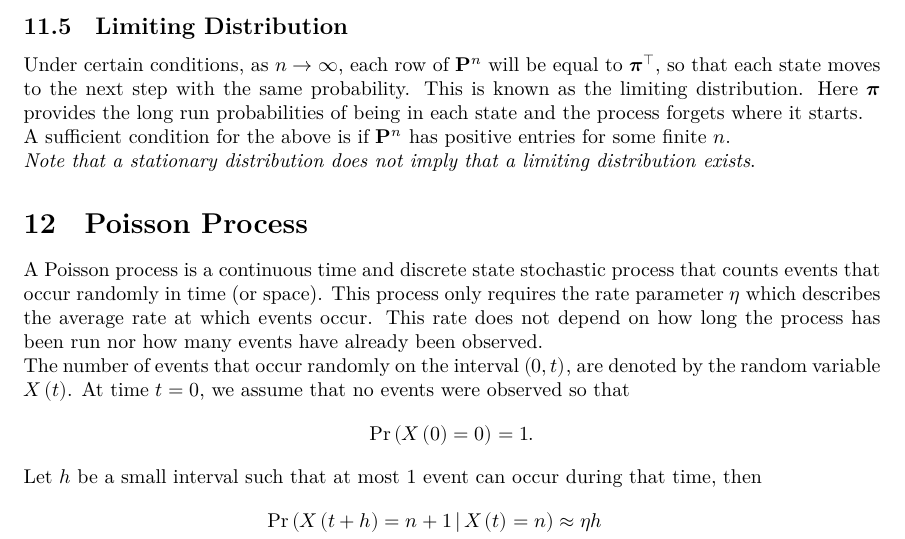
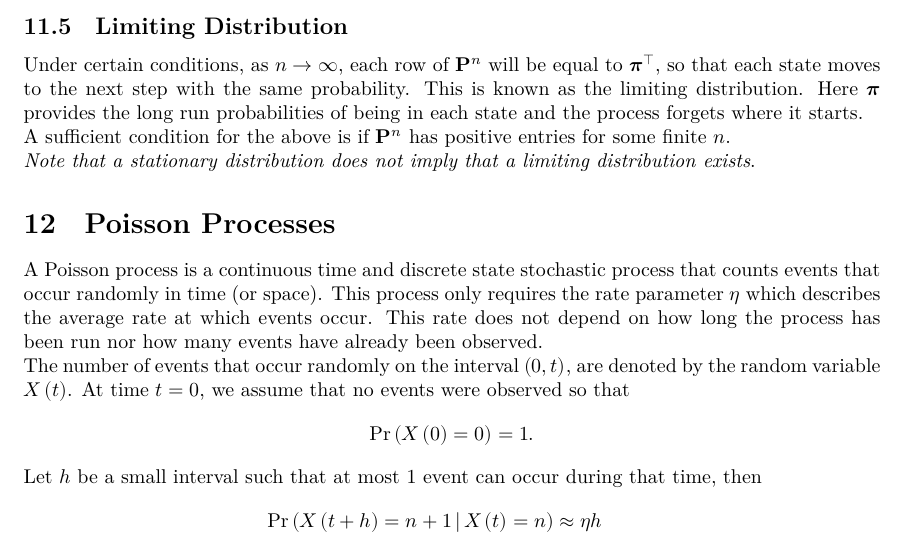
Before and after one commit to Tarang74/MXB101, a LaTeX document (MXB101 Lecture Notes.tex): part of page 26 of 28, cut so that both start at the same text. The pictures show the PDF file MXB101 Lecture Notes.pdf that the author committed with the source.

Commit message:
Fix typo

```diff
--- a/MXB101 Lecture Notes.tex
+++ b/MXB101 Lecture Notes.tex
@@ -1183,7 +1183,7 @@ Here \(\symbfit{\pi}\) provides the long run probabilities of being in each stat
 A sufficient condition for the above is if \(\symbf{P}^n\) has positive entries for some finite \(n\).
 
 \textit{Note that a stationary distribution does not imply that a limiting distribution exists}.
-\section{Poisson Process}
+\section{Poisson Processes}
 A Poisson process is a continuous time and discrete state stochastic process that counts events
 that occur randomly in time (or space).
 This process only requires the rate parameter \(\eta\) which describes the average rate at which events occur.
```
Also changed, not shown: MXB101 Lecture Notes.pdf.
